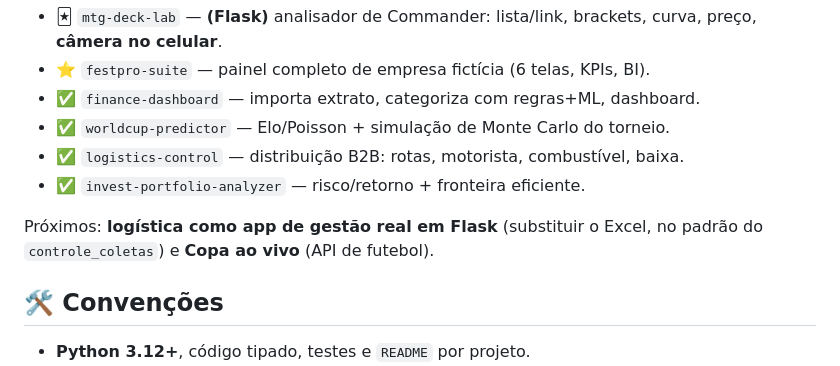
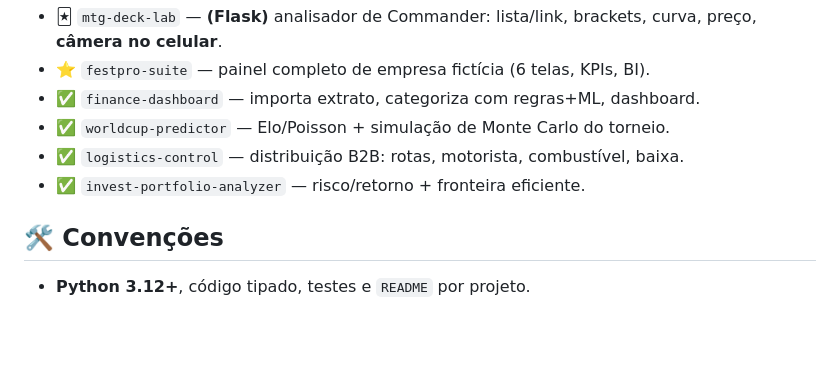
Before and after one commit to DiOliveira011/portfolio-dev, a Markdown page: README.md, the part around the change. Rendered like a GitHub page; blank space fills up the shorter version.

Commit message:
Revise upcoming projects and conventions in README
Updated upcoming projects section and conventions.

```diff
--- a/README.md
+++ b/README.md
@@ -96,8 +96,7 @@ dezenas de KPIs. **Não é "importe um CSV"** — abre e usa, como software de v
 - ✅ `logistics-control` — distribuição B2B: rotas, motorista, combustível, baixa.
 - ✅ `invest-portfolio-analyzer` — risco/retorno + fronteira eficiente.
 
-Próximos: **logística como app de gestão real em Flask** (substituir o Excel,
-no padrão do `controle_coletas`) e **Copa ao vivo** (API de futebol).
+
 
 ## 🛠️ Convenções
 - **Python 3.12+**, código tipado, testes e `README` por projeto.
```
